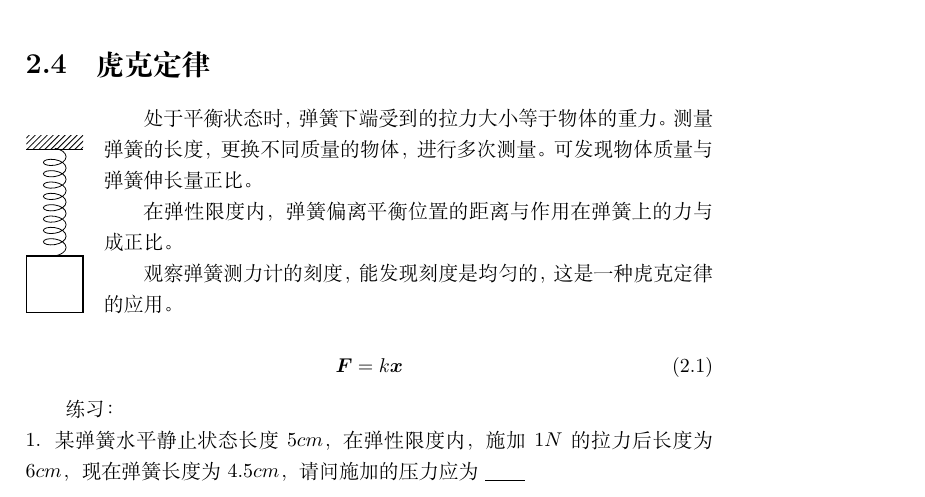
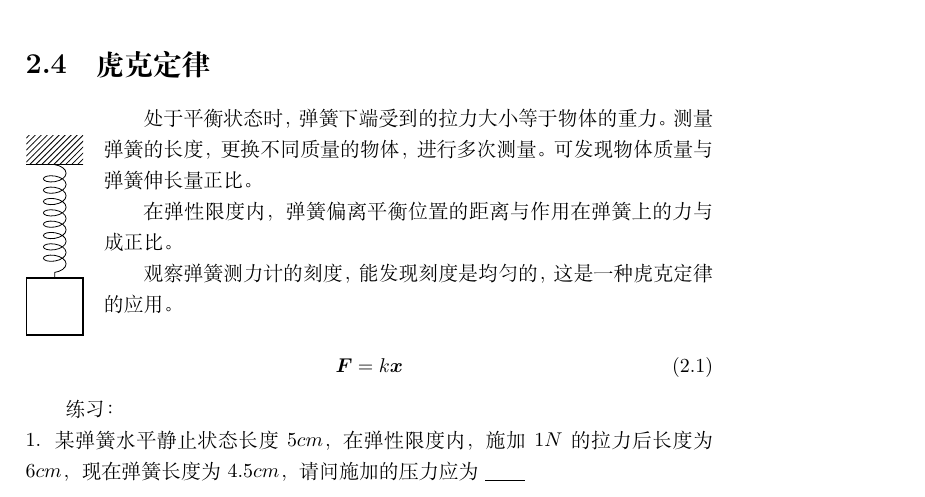
Before and after one commit to XuHg-zjcn/simple_physics_book, a LaTeX book (简化物理.tex, which reads 力学.tex): part of page 9 of 16, cut so that both start at the same text. Compiled offline with XeLaTeX.

Commit message:
改进插图，固定面样式

```diff
--- a/力学.tex
+++ b/力学.tex
@@ -141,9 +141,9 @@ s=\frac{v_2^2-v_1^2}{2a}
 \section{虎克定律}
 \begin{wrapfigure}{l}{0cm}
 \begin{tikzpicture}
-	\node (wall1) [ground, minimum width=1cm] {};
-    \draw (wall1.south west) -- (wall1.south east);
-	\draw[spring](0,-0.1)--(0,-2);
+	\node (wall1) [ground, above, minimum width=1cm, minimum height=5mm] at (0,0) {};
+	\draw (wall1.south west) -- (wall1.south east);
+	\draw[spring](0,0)--(0,-2);
 	\draw[thick] (-0.5,-2) rectangle (0.5,-3);
 \end{tikzpicture}
 \end{wrapfigure}
```
Also changed, not shown: 力学.tex (2 more changed lines).
